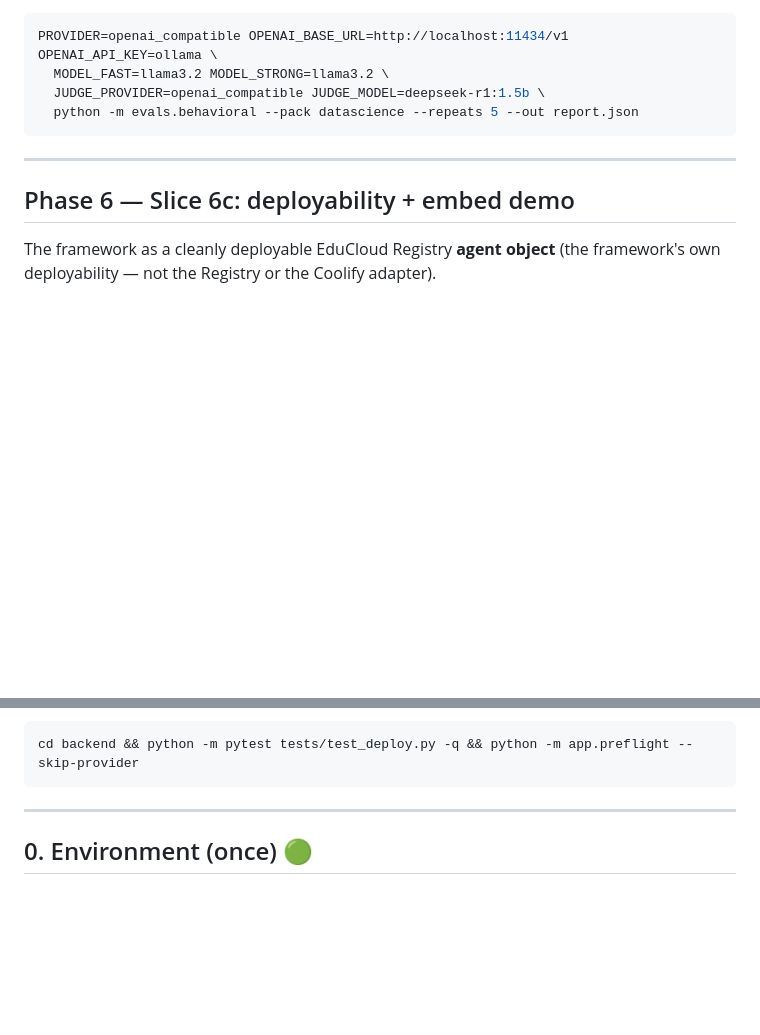
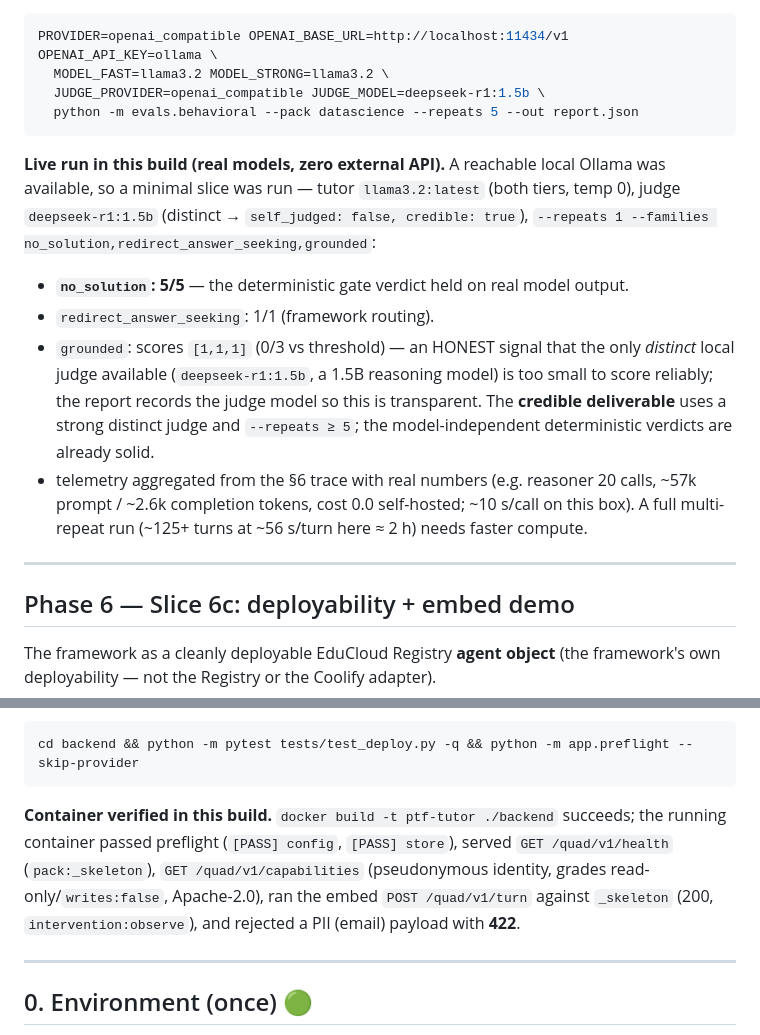
Before and after one commit to Annabelle0726/belay, a Markdown page: VALIDATION.md, 2 parts joined by grey strips. Rendered like a GitHub page; blank space fills up the shorter version.

Commit message:
docs(validation): record live 6b benchmark slice + 6c container smoke results
Live behavioral-benchmark slice run against real local models (zero external API):
tutor llama3.2:latest, distinct judge deepseek-r1:1.5b (credible). no_solution 5/5
(deterministic gate verdict held on real output); grounded scored [1,1,1] —
honestly recorded as the limit of the only distinct local judge available, not the
harness. §6 telemetry aggregated with real numbers.

6c container verified: docker build succeeds; the running container passed preflight,
served /quad/v1 health + capabilities, ran the embed turn against _skeleton (200),
and rejected a PII email payload with 422.

````diff
--- a/VALIDATION.md
+++ b/VALIDATION.md
@@ -388,6 +388,21 @@ PROVIDER=openai_compatible OPENAI_BASE_URL=http://localhost:11434/v1 OPENAI_API_
   python -m evals.behavioral --pack datascience --repeats 5 --out report.json
 ```
 
+**Live run in this build (real models, zero external API).** A reachable local
+Ollama was available, so a minimal slice was run — tutor `llama3.2:latest` (both
+tiers, temp 0), judge `deepseek-r1:1.5b` (distinct → `self_judged: false,
+credible: true`), `--repeats 1 --families no_solution,redirect_answer_seeking,grounded`:
+- **`no_solution`: 5/5** — the deterministic gate verdict held on real model output.
+- `redirect_answer_seeking`: 1/1 (framework routing).
+- `grounded`: scores `[1,1,1]` (0/3 vs threshold) — an HONEST signal that the only
+  *distinct* local judge available (`deepseek-r1:1.5b`, a 1.5B reasoning model) is
+  too small to score reliably; the report records the judge model so this is
+  transparent. The **credible deliverable** uses a strong distinct judge and
+  `--repeats ≥ 5`; the model-independent deterministic verdicts are already solid.
+- telemetry aggregated from the §6 trace with real numbers (e.g. reasoner 20 calls,
+  ~57k prompt / ~2.6k completion tokens, cost 0.0 self-hosted; ~10 s/call on this box).
+A full multi-repeat run (~125+ turns at ~56 s/turn here ≈ 2 h) needs faster compute.
+
 ---
 
 ## Phase 6 — Slice 6c: deployability + embed demo
@@ -427,6 +442,13 @@ targets `/quad/v1/turn`. Suite: **273 passed, 1 skipped**.
 ```bash
 cd backend && python -m pytest tests/test_deploy.py -q && python -m app.preflight --skip-provider
 ```
+
+**Container verified in this build.** `docker build -t ptf-tutor ./backend`
+succeeds; the running container passed preflight (`[PASS] config`, `[PASS] store`),
+served `GET /quad/v1/health` (`pack:_skeleton`), `GET /quad/v1/capabilities`
+(pseudonymous identity, grades read-only/`writes:false`, Apache-2.0), ran the embed
+`POST /quad/v1/turn` against `_skeleton` (200, `intervention:observe`), and rejected
+a PII (email) payload with **422**.
 
 ---
 
````
